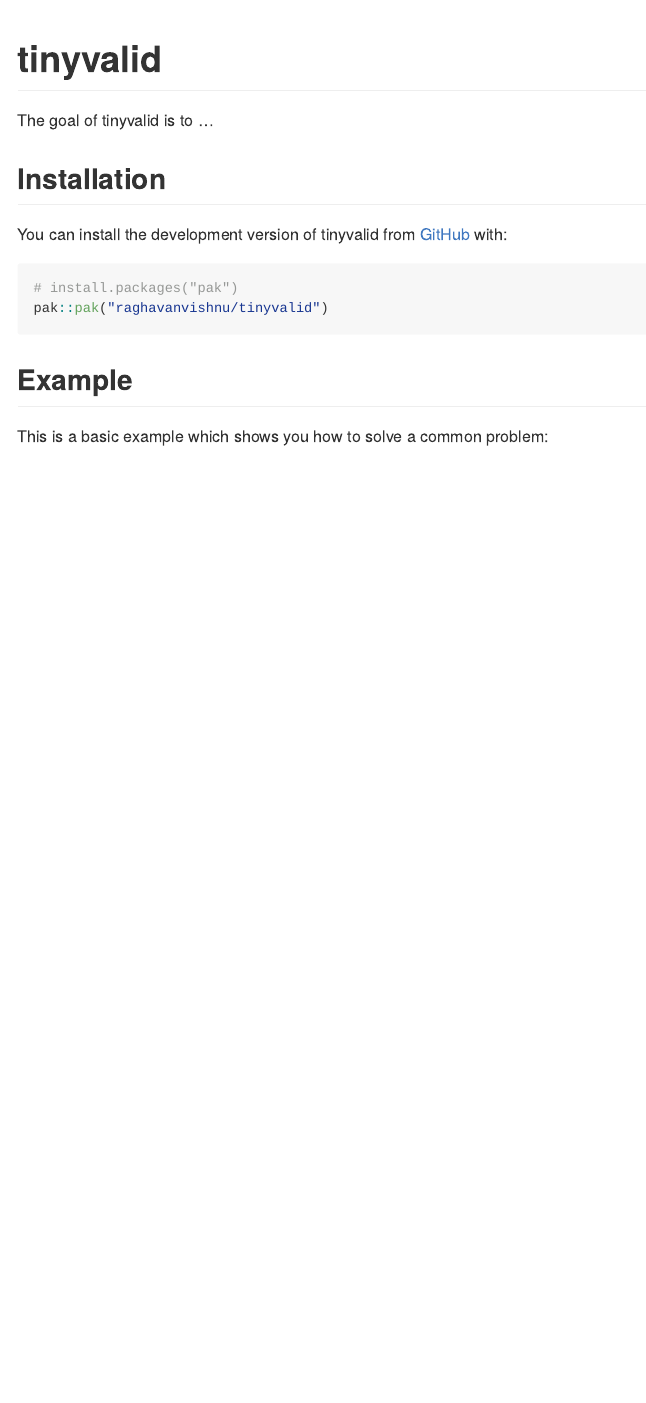
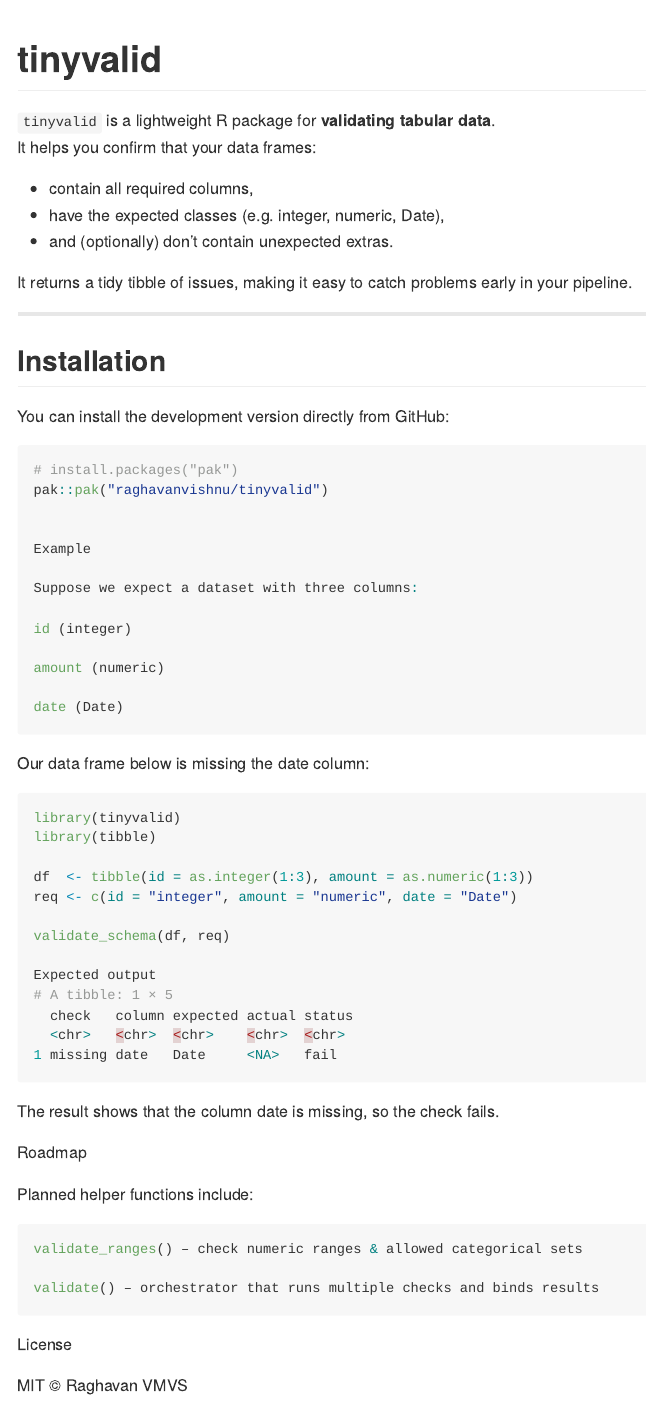
Before and after one commit to raghavanvishnu/tinyvalid, an R Markdown document (README.Rmd): the page in a window 1100 px wide, from its top. The pictures show the output file README.md that the author committed with the source, drawn offline in the style of GitHub; badge pictures from the web are left out.

Commit message:
Update README with example and roadmap

````diff
--- a/README.Rmd
+++ b/README.Rmd
@@ -5,5 +8,9 @@
 [![R-CMD-check](https://github.com/raghavanvishnu/tinyvalid/actions/workflows/R-CMD-check.yaml/badge.svg)](https://github.com/raghavanvishnu/tinyvalid/actions/workflows/R-CMD-check.yaml)
 <!-- badges: end -->
 
-<!-- README.md is generated from README.Rmd. Please edit that file -->
+`tinyvalid` is a lightweight R package for **validating tabular data**.
+It helps you confirm that your data frames:
 
+- contain all required columns,
+- have the expected classes (e.g. integer, numeric, Date),
+- and (optionally) don’t contain unexpected extras.
@@ -18,27 +17,59 @@
 
-# tinyvalid
+It returns a tidy tibble of issues, making it easy to catch problems early in your pipeline.
 
-<!-- badges: start -->
-<!-- badges: end -->
-
-The goal of tinyvalid is to ...
+---
 
 ## Installation
 
-You can install the development version of tinyvalid from [GitHub](https://github.com/) with:
+You can install the development version directly from GitHub:
 
-``` r
+```r
 # install.packages("pak")
 pak::pak("raghavanvishnu/tinyvalid")
+
+
+Example
+
+Suppose we expect a dataset with three columns:
+
+id (integer)
+
+amount (numeric)
+
+date (Date)
+
+```
+Our data frame below is missing the date column:
+
+```r
+library(tinyvalid)
+library(tibble)
+
+df  <- tibble(id = as.integer(1:3), amount = as.numeric(1:3))
+req <- c(id = "integer", amount = "numeric", date = "Date")
+
+validate_schema(df, req)
+
+Expected output
+# A tibble: 1 × 5
+  check   column expected actual status
+  <chr>   <chr>  <chr>    <chr>  <chr>
+1 missing date   Date     <NA>   fail
 ```
 
-## Example
+The result shows that the column date is missing, so the check fails.
 
-This is a basic example which shows you how to solve a common problem:
 
-```{r example}
-devtools::load_all(".")
+Roadmap
 
-## basic example code
+Planned helper functions include:
+
+```r
+validate_ranges() – check numeric ranges & allowed categorical sets
+
+validate() – orchestrator that runs multiple checks and binds results
+
 ```
+License
 
+MIT © Raghavan VMVS
````
Also changed, not shown: README.md, README.Rmd (26 more changed lines).
